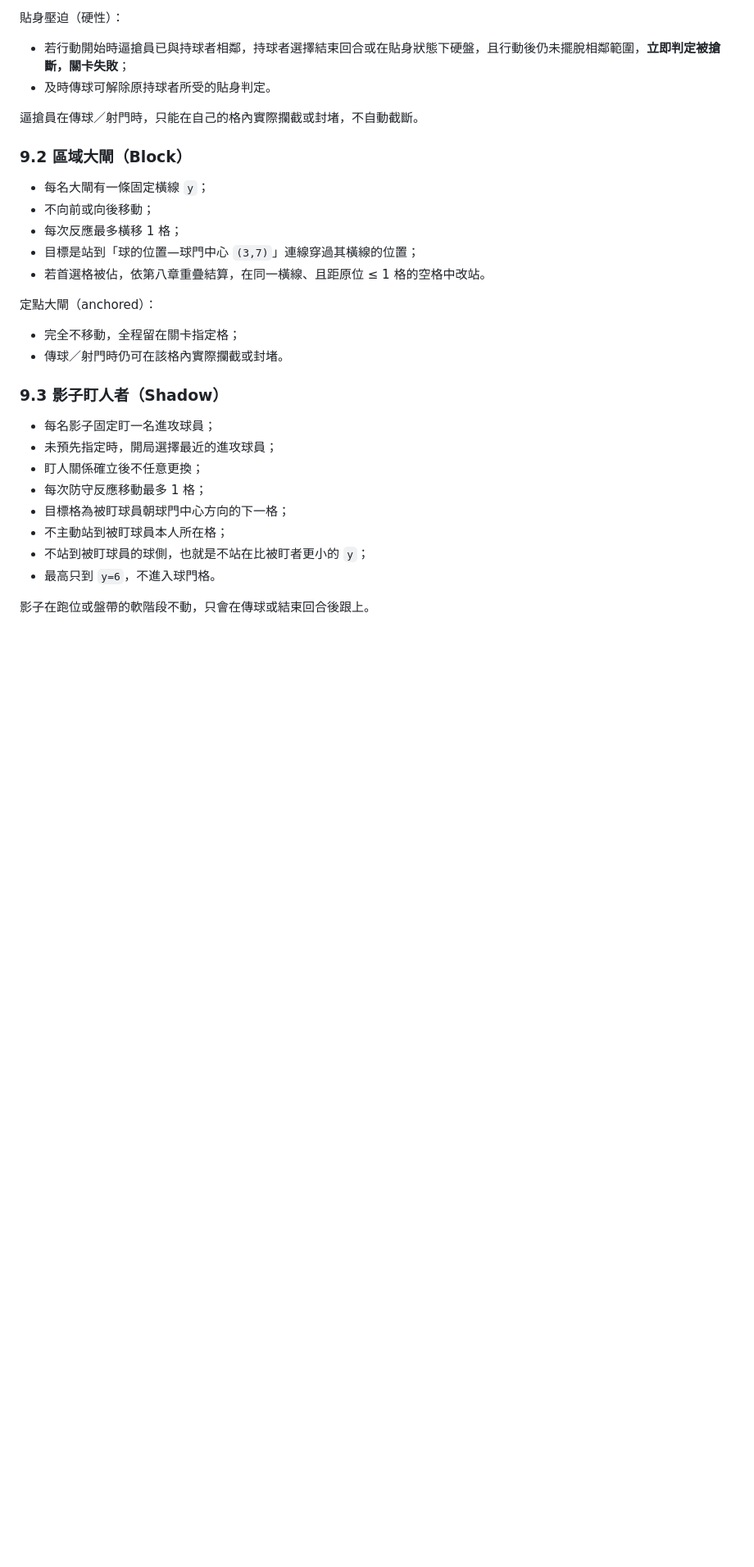
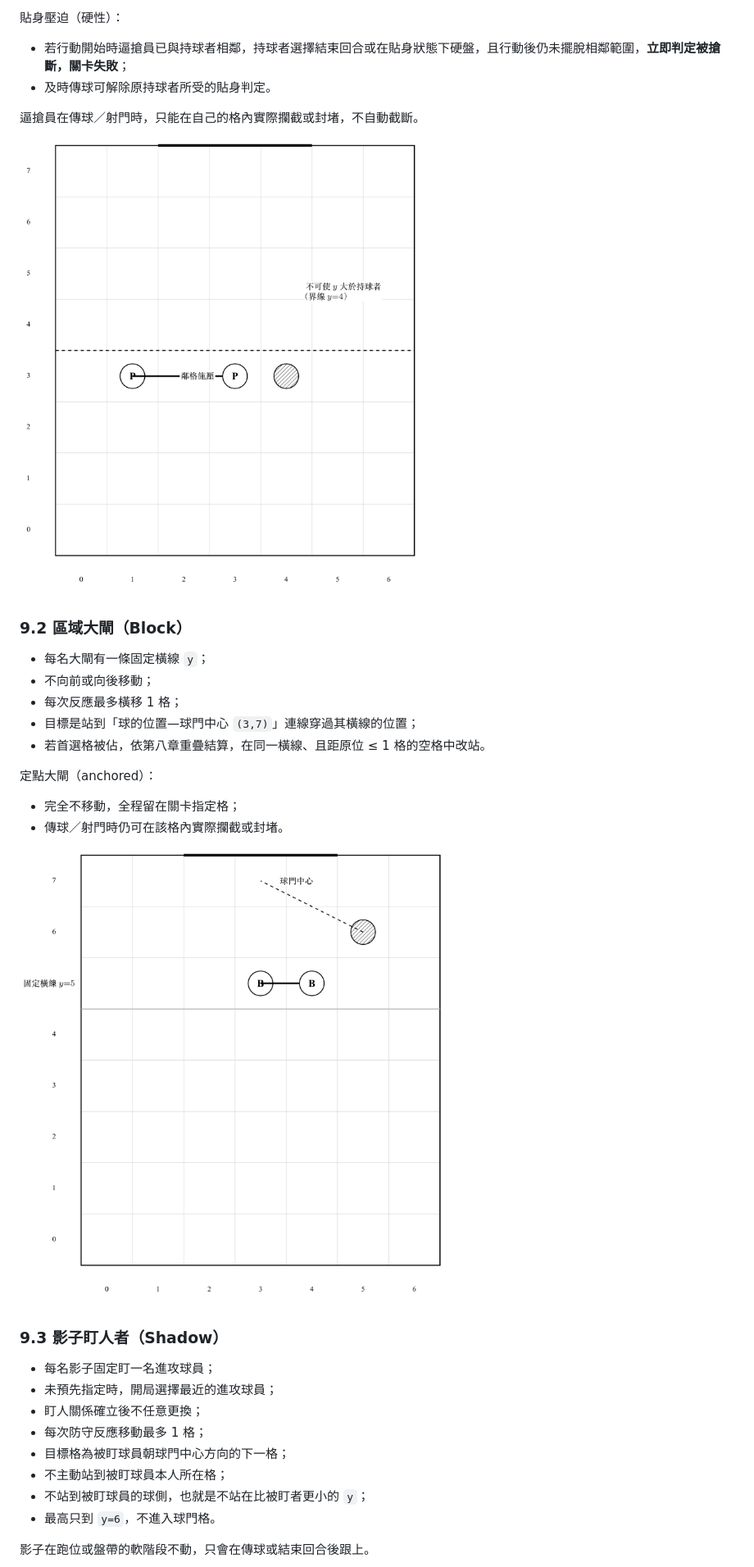
Before and after one commit to tsaijieda/IICC, a Markdown page: PHYSICAL_GAME_RULES.md, the part around one of its changes. Shown at 82% size. Drawn GitHub-style; pictures changed too: defender_figures/block.png (added), defender_figures/presser.png (added); blank space fills up the shorter version.

```diff
--- a/PHYSICAL_GAME_RULES.md
+++ b/PHYSICAL_GAME_RULES.md
@@ -368,6 +368,8 @@
 
 逼搶員在傳球／射門時，只能在自己的格內實際攔截或封堵，不自動截斷。
 
+![瘋狗逼搶員移動示意](./defender_figures/presser.png)
+
 ### 9.2 區域大閘（Block）
 
 - 每名大閘有一條固定橫線 `y`；
@@ -380,6 +382,8 @@
 
 - 完全不移動，全程留在關卡指定格；
 - 傳球／射門時仍可在該格內實際攔截或封堵。
+
+![區域大閘移動示意](./defender_figures/block.png)
 
 ### 9.3 影子盯人者（Shadow）
 
```
Also changed, not shown: other parts of PHYSICAL_GAME_RULES.md (+6 -0 lines), defender_figures/goalkeeper.png (added), defender_figures/interceptor.png (added), defender_figures/shadow.png (added), 3 other files.
